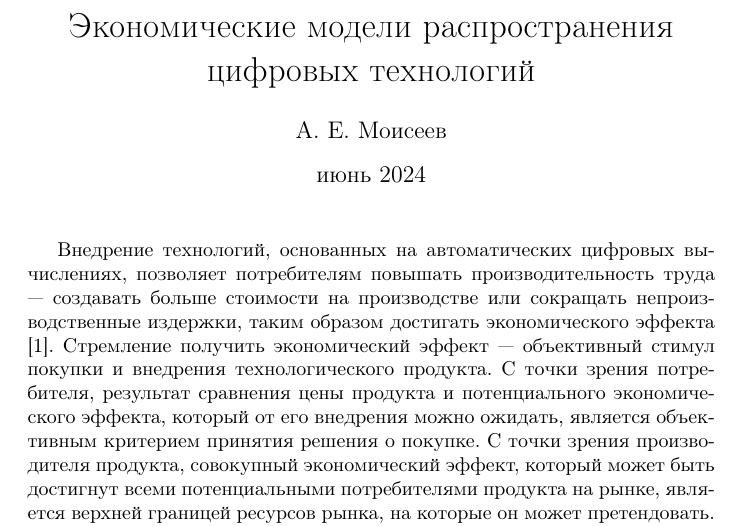
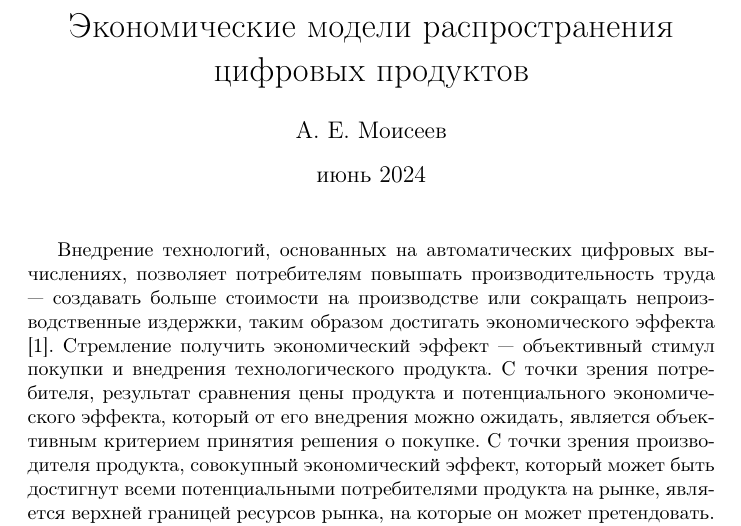
Before and after one commit to sadr0b0t/it-automata-part2, a LaTeX document (src/it-automata-part2-eco-models.tex): part of page 1 of 37, cut so that both start at the same text. Compiled offline with pdfLaTeX.

Commit message:
Название: 'технологии' -> 'продукты'; опечатка на картинке saas

```diff
--- a/src/it-automata-part2-eco-models.tex
+++ b/src/it-automata-part2-eco-models.tex
@@ -13,7 +13,7 @@
 
 \usepackage{graphicx}
 
-\title{Экономические модели распространения цифровых технологий}
+\title{Экономические модели распространения цифровых продуктов}
 \author{А.~Е.~Моисеев}
 \date{июнь 2024}
 %\date \today
```
Also changed, not shown: src/img/model-eco-effect-saas.png.
